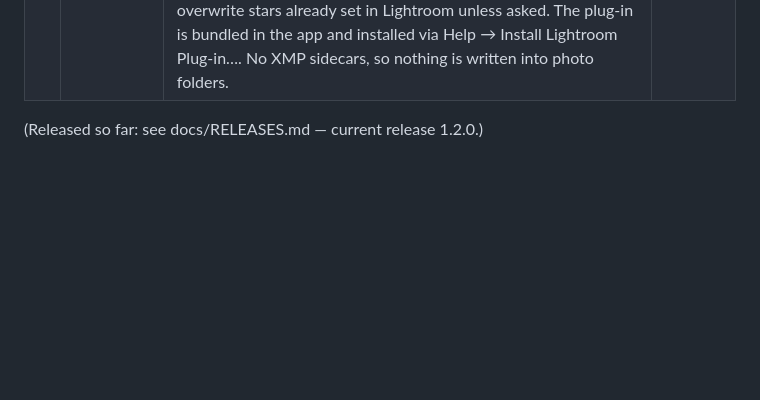
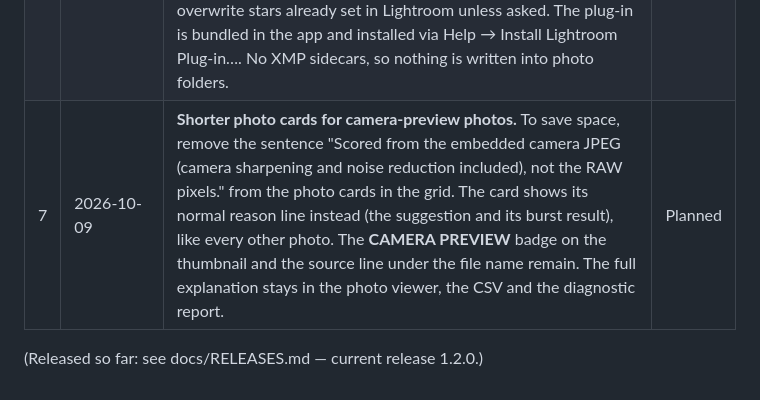
Before and after one commit to aandlee-lgtm/Project1, a Markdown page: docs/BACKLOG.md, the part around the change. Rendered like a GitHub page; blank space fills up the shorter version.

Commit message:
Backlog: drop the camera-preview sentence from photo cards
Co-Authored-By: Claude Opus 5.5 <noreply@anthropic.com>
Claude-Session: https://claude.ai/code/session_01WtsXPes194wT5uwngBAaem

```diff
--- a/docs/BACKLOG.md
+++ b/docs/BACKLOG.md
@@ -12,5 +12,6 @@ implemented, tested and shipped together as one new version.
 | 4 | 2026-10-09 | **Brighter teal accent colour.** The current accent (`#ade1c5`, a pale teal that reads almost lime green) becomes a slightly brighter, clearer teal, staying in the teal family. The related shades change with it: score bars, badge borders, pill backgrounds and the text on primary buttons. Text must stay easy to read on the dark panels. | Planned |
 | 5 | 2026-10-09 | **Learn from my decisions (on this Mac, with my approval).** Once enough photos have been marked by hand (about 30 or more Keep / Consider / Drop decisions and likes), PhotoSelect suggests the slider weights (sharpness, subject focus, composition, exposure) and Keep / Consider thresholds that best match those decisions. It shows the proposed change and why, for example "you keep frames with high subject focus even when composition is low", with how many of your past decisions it would have matched before and after. Nothing changes until I click Apply, and I can undo it. Learned settings can be saved per folder or as named profiles for kinds of shoot (e.g. sailing, portraits). Everything stays on the Mac: no upload and no hidden model, and the reasons shown for each photo stay a complete explanation. | Planned |
 | 6 | 2026-10-09 | **Send selections to Adobe Lightroom Classic (plug-in, star ratings).** Workflow: cull in PhotoSelect *before* importing. PhotoSelect saves a selections file (not in the photo folders); after importing the folder, one click in Lightroom (Library → Plug-in Extras → Apply PhotoSelect Selections) applies it. Mapping: **Keep → 3★, Consider → 2★, Drop → 1★, ♥ Like → 5★**; your own decision wins over the suggestion, and photos with neither are left alone. Keywords are added too (PhotoSelect › Keep / Consider / Drop / Liked / Burst NN / Camera preview), so Smart Collections can be built. Photos are matched by original file name plus capture time, so it still works when Lightroom copies or renames files on import. Before applying, it shows a summary (matched, not found, would change existing stars) and does not overwrite stars already set in Lightroom unless asked. The plug-in is bundled in the app and installed via Help → Install Lightroom Plug-in…. No XMP sidecars, so nothing is written into photo folders. | Planned |
+| 7 | 2026-10-09 | **Shorter photo cards for camera-preview photos.** To save space, remove the sentence "Scored from the embedded camera JPEG (camera sharpening and noise reduction included), not the RAW pixels." from the photo cards in the grid. The card shows its normal reason line instead (the suggestion and its burst result), like every other photo. The **CAMERA PREVIEW** badge on the thumbnail and the source line under the file name remain. The full explanation stays in the photo viewer, the CSV and the diagnostic report. | Planned |
 
 (Released so far: see docs/RELEASES.md — current release 1.2.0.)
```
Also changed, not shown: docs/PRODUCT_HISTORY.md (+7 -0 lines).
